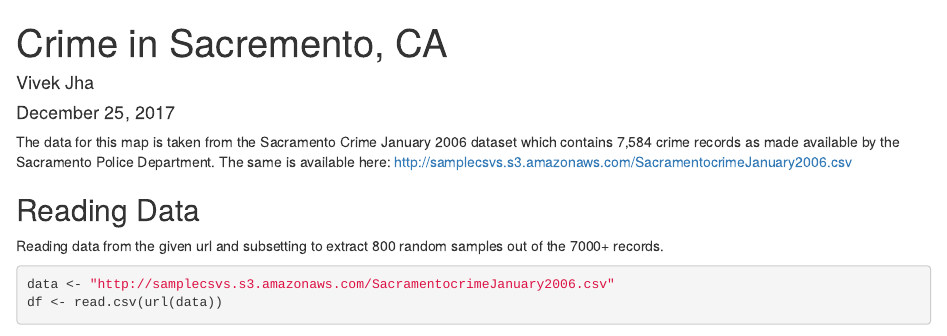
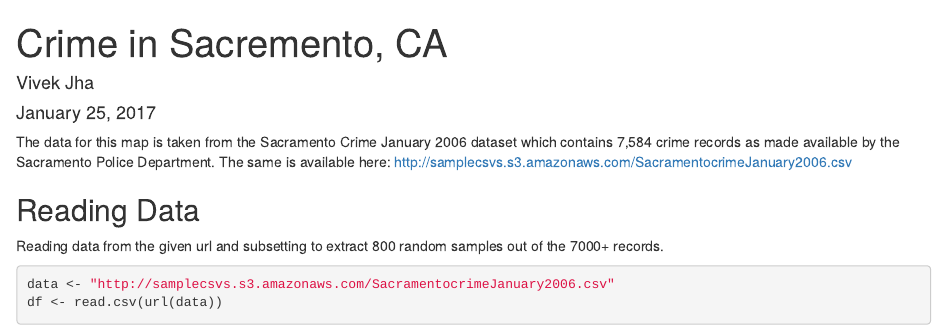
Before and after one commit to Ayushjha17/Coursera_Developing, an R Markdown document (Leaflet-Sample.Rmd): the page in a window 1100 px wide, from its top. Rendered offline with R 4.5, knitr and Pandoc, with nearby package versions; some code elsewhere in the file could not run offline; common packages that the code uses without loading them are loaded.

Commit message:
Update Leaflet-Sample.Rmd

```diff
--- a/Leaflet-Sample.Rmd
+++ b/Leaflet-Sample.Rmd
@@ -1,7 +1,7 @@
 ---
 title: "Crime in Sacremento, CA"
 author: "Vivek Jha"
-date: "December 25, 2017"
+date: "January 25, 2017"
 output:
   html_document:
     keep_md: yes
```
